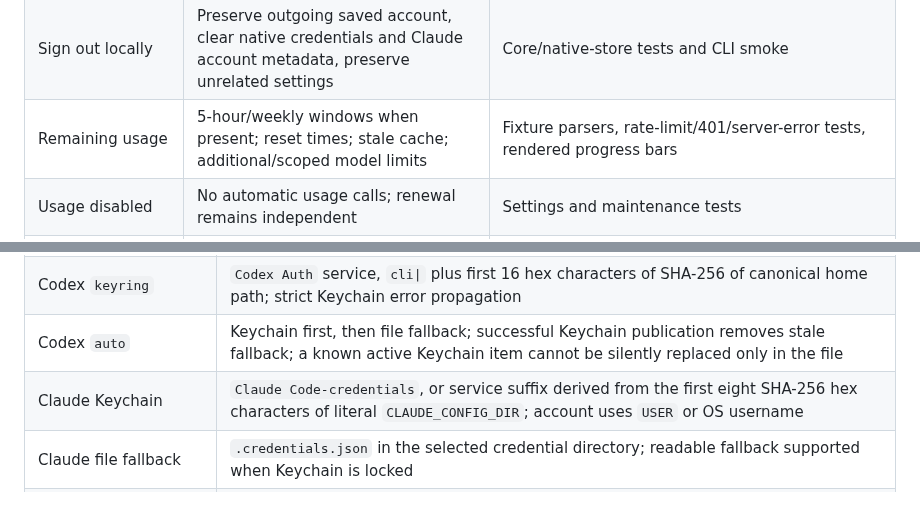
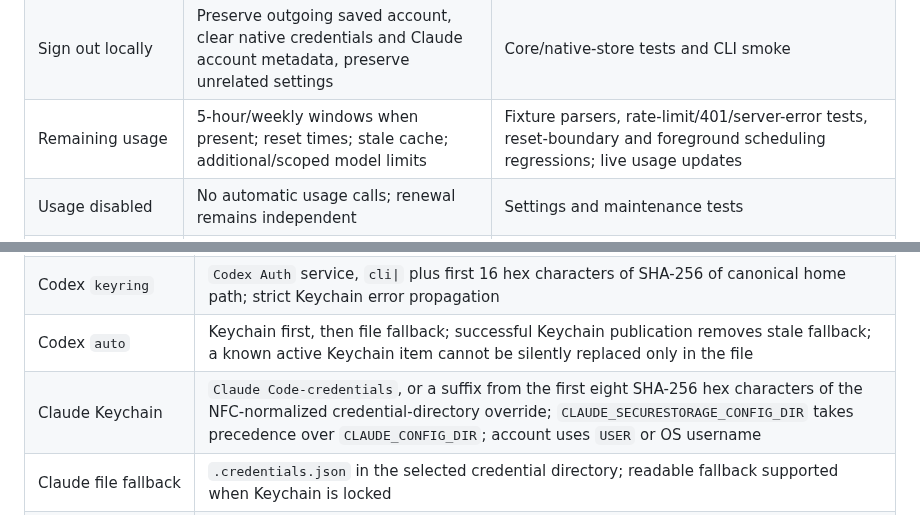
Before and after one commit to morajabi/acc, a Markdown page: docs/VERIFICATION.md, 2 parts joined by grey strips. GitHub-like rendering.

```diff
--- a/docs/VERIFICATION.md
+++ b/docs/VERIFICATION.md
@@ -29,7 +29,7 @@ Codex requests use the public OAuth client ID and JSON refresh body used by Code
 | Detach / resume | Keep provider login intact, pause all automatic work for that saved record; normal provider login/logout remains available | Core detach/resume/external-login tests; CLI smoke; rendered detached state |
 | Remove | Forget only Acc's saved copy | Core removal/no-recapture tests and CLI smoke |
 | Sign out locally | Preserve outgoing saved account, clear native credentials and Claude account metadata, preserve unrelated settings | Core/native-store tests and CLI smoke |
-| Remaining usage | 5-hour/weekly windows when present; reset times; stale cache; additional/scoped model limits | Fixture parsers, rate-limit/401/server-error tests, rendered progress bars |
+| Remaining usage | 5-hour/weekly windows when present; reset times; stale cache; additional/scoped model limits | Fixture parsers, rate-limit/401/server-error tests, reset-boundary and foreground scheduling regressions; live usage updates |
 | Usage disabled | No automatic usage calls; renewal remains independent | Settings and maintenance tests |
 | Keep-fresh disabled / detached | No automatic rotation; detached records skip both polling and renewal | Offline/paused tests |
 | Concurrent Acc processes | File lock prevents overlapping refreshes; cancelled work releases ownership | Process-lock and overlap tests; CLI cancellation smoke |
@@ -46,7 +46,7 @@ Codex requests use the public OAuth client ID and JSON refresh body used by Code
 | Codex default / `file` | `$CODEX_HOME/auth.json`, defaulting to `$HOME/.codex/auth.json`; default verified in Codex source |
 | Codex `keyring` | `Codex Auth` service, `cli\|` plus first 16 hex characters of SHA-256 of canonical home path; strict Keychain error propagation |
 | Codex `auto` | Keychain first, then file fallback; successful Keychain publication removes stale fallback; a known active Keychain item cannot be silently replaced only in the file |
-| Claude Keychain | `Claude Code-credentials`, or service suffix derived from the first eight SHA-256 hex characters of literal `CLAUDE_CONFIG_DIR`; account uses `USER` or OS username |
+| Claude Keychain | `Claude Code-credentials`, or a suffix from the first eight SHA-256 hex characters of the NFC-normalized credential-directory override; `CLAUDE_SECURESTORAGE_CONFIG_DIR` takes precedence over `CLAUDE_CONFIG_DIR`; account uses `USER` or OS username |
 | Claude file fallback | `.credentials.json` in the selected credential directory; readable fallback supported when Keychain is locked |
 | Claude metadata | Existing `<config>/.config.json` takes precedence, then custom `<config>/.claude.json`, then `$HOME/.claude.json`; preserve unrelated settings and same-account metadata |
 | Separate Claude credential directory | `CLAUDE_SECURESTORAGE_CONFIG_DIR`; isolated browser login sets it alongside `CLAUDE_CONFIG_DIR` |
```
Also changed, not shown: other parts of docs/VERIFICATION.md (+29 -8 lines), CONTRIBUTING.md (+1 -0 lines), README.md (+2 -2 lines), docs/images/accounts.jpg (added), docs/images/accounts.png (deleted), docs/images/claude.jpg (added).
